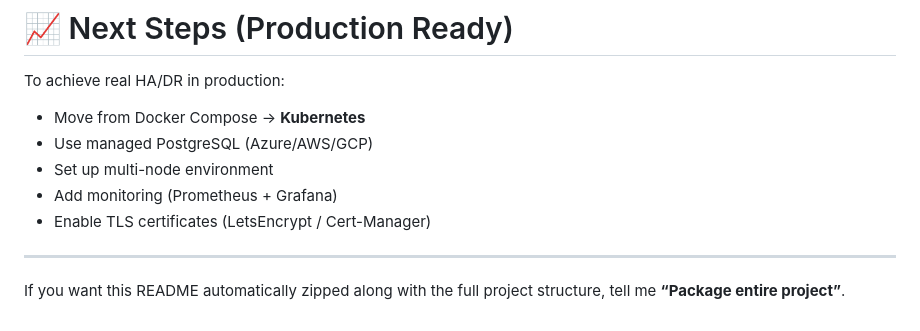
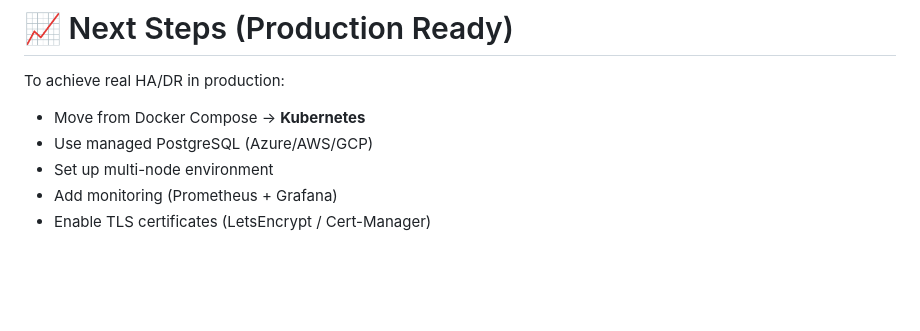
Before and after one commit to NubeEraTechnologies/react-ha-dr, a Markdown page: README.md, the part around the change. Drawn GitHub-style; blank space fills up the shorter version.

```diff
--- a/README.md
+++ b/README.md
@@ -268,7 +268,3 @@ To achieve real HA/DR in production:
 * Set up multi-node environment
 * Add monitoring (Prometheus + Grafana)
 * Enable TLS certificates (LetsEncrypt / Cert-Manager)
-
----
-
-If you want this README automatically zipped along with the full project structure, tell me **“Package entire project”**.
```
